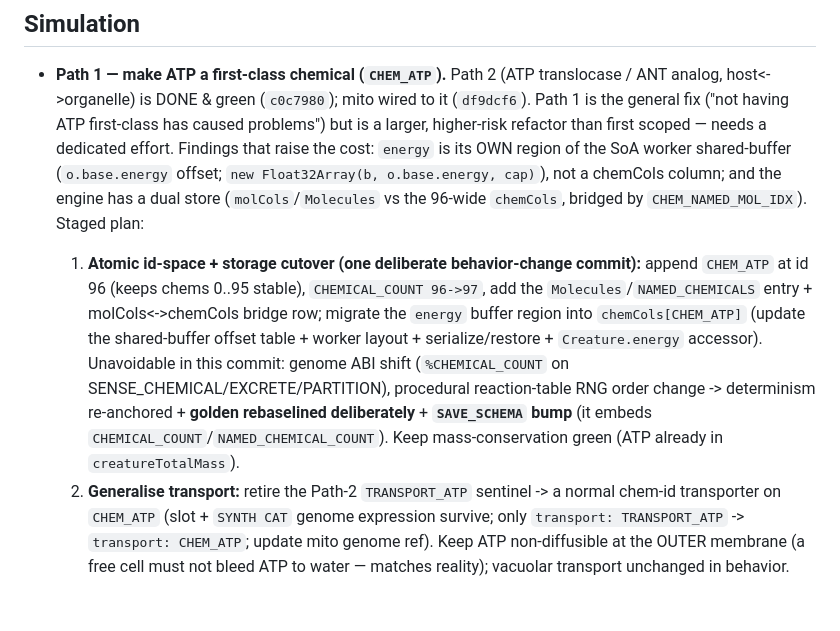
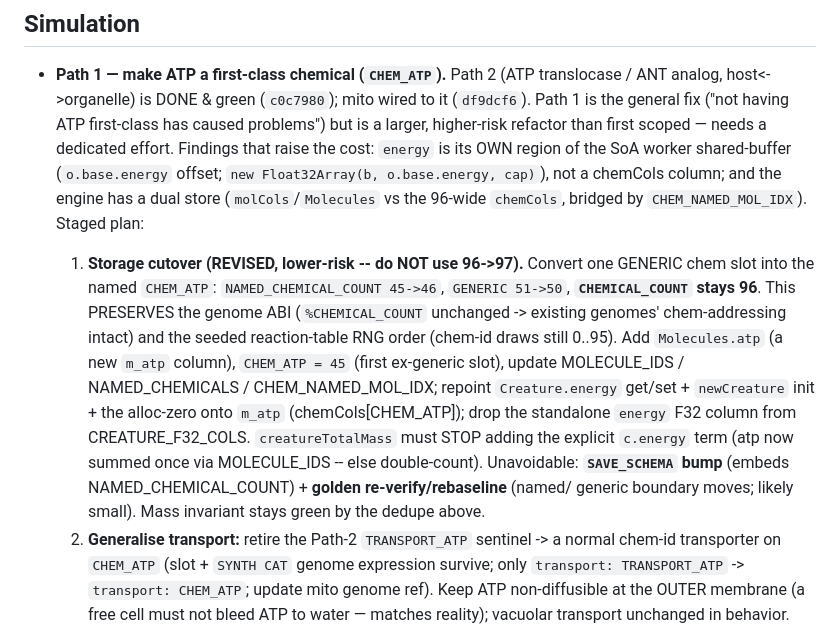
Before and after one commit to trussell314/evosim4, a Markdown page: TODO.md, the part around the change. GitHub-like rendering; blank space fills up the shorter version.

Commit message:
docs: TODO Path 1 -- revised to lower-risk generic-slot design (keep CHEMICAL_COUNT=96, preserve genome ABI)
https://claude.ai/code/session_01TpM6ey6ELS9ZUAQEa46KmY

```diff
--- a/TODO.md
+++ b/TODO.md
@@ -14,19 +14,23 @@ Living list of deferred work. Newest/explicit asks at top.
   Float32Array(b, o.base.energy, cap)`), not a chemCols column; and
   the engine has a dual store (`molCols`/`Molecules` vs the 96-wide
   `chemCols`, bridged by `CHEM_NAMED_MOL_IDX`). Staged plan:
-  1. **Atomic id-space + storage cutover (one deliberate
-     behavior-change commit):** append `CHEM_ATP` at id 96 (keeps
-     chems 0..95 stable), `CHEMICAL_COUNT 96->97`, add the
-     `Molecules`/`NAMED_CHEMICALS` entry + molCols<->chemCols bridge
-     row; migrate the `energy` buffer region into `chemCols[CHEM_ATP]`
-     (update the shared-buffer offset table + worker layout +
-     serialize/restore + `Creature.energy` accessor). Unavoidable in
-     this commit: genome ABI shift (`%CHEMICAL_COUNT` on
-     SENSE_CHEMICAL/EXCRETE/PARTITION), procedural reaction-table RNG
-     order change -> determinism re-anchored + **golden rebaselined
-     deliberately** + **`SAVE_SCHEMA` bump** (it embeds
-     `CHEMICAL_COUNT`/`NAMED_CHEMICAL_COUNT`). Keep mass-conservation
-     green (ATP already in `creatureTotalMass`).
+  1. **Storage cutover (REVISED, lower-risk -- do NOT use 96->97).**
+     Convert one GENERIC chem slot into the named `CHEM_ATP`:
+     `NAMED_CHEMICAL_COUNT 45->46`, `GENERIC 51->50`,
+     **`CHEMICAL_COUNT` stays 96**. This PRESERVES the genome ABI
+     (`%CHEMICAL_COUNT` unchanged -> existing genomes' chem-addressing
+     intact) and the seeded reaction-table RNG order (chem-id draws
+     still 0..95). Add `Molecules.atp` (a new `m_atp` column),
+     `CHEM_ATP = 45` (first ex-generic slot), update MOLECULE_IDS /
+     NAMED_CHEMICALS / CHEM_NAMED_MOL_IDX; repoint `Creature.energy`
+     get/set + `newCreature` init + the alloc-zero onto `m_atp`
+     (chemCols[CHEM_ATP]); drop the standalone `energy` F32 column
+     from CREATURE_F32_COLS. `creatureTotalMass` must STOP adding the
+     explicit `c.energy` term (atp now summed once via MOLECULE_IDS --
+     else double-count). Unavoidable: **`SAVE_SCHEMA` bump** (embeds
+     NAMED_CHEMICAL_COUNT) + **golden re-verify/rebaseline** (named/
+     generic boundary moves; likely small). Mass invariant stays
+     green by the dedupe above.
   2. **Generalise transport:** retire the Path-2 `TRANSPORT_ATP`
      sentinel -> a normal chem-id transporter on `CHEM_ATP` (slot +
      `SYNTH CAT` genome expression survive; only
```
